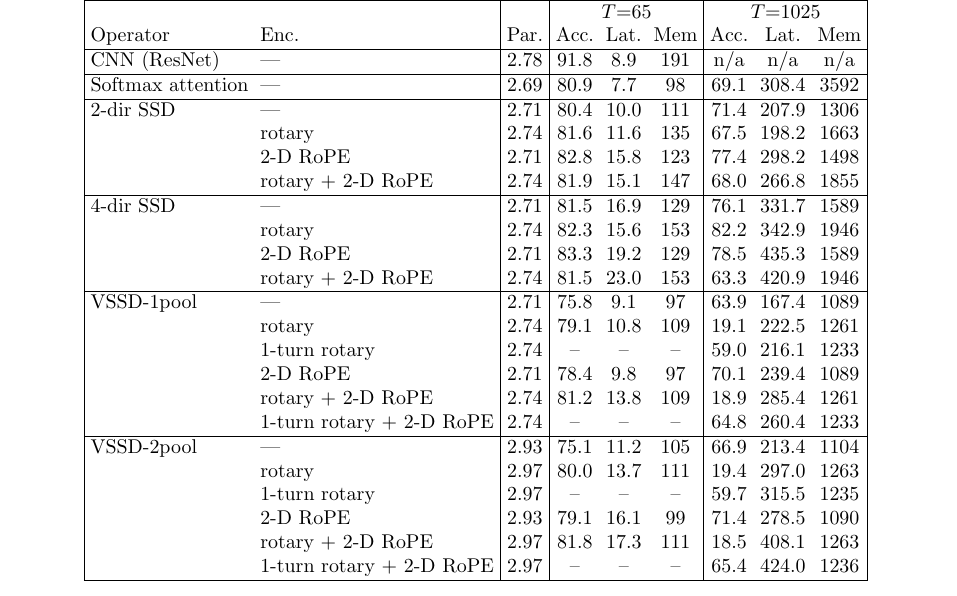
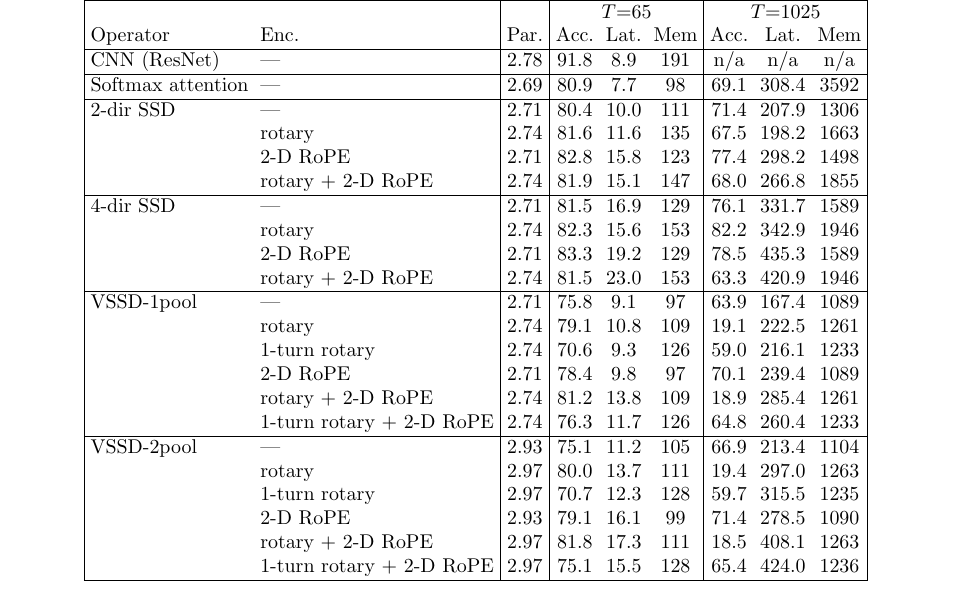
Before and after one commit to MasahiroOgawa/visionMamba3, a LaTeX paper (doc/attention/mamba3_attention.tex, which reads doc/attention/ablation_table.tex): part of page 37 of 57, cut so that both start at the same text. Compiled offline with pdfLaTeX.

Commit message:
Fill the four T=65 pinned-rotary cells and regenerate both tables
VSSD-1pool and VSSD-2pool, 1-turn rotary with and without 2-D RoPE, at T=65 (patch 4), under the
same protocol as every other T=65 row: 80 epochs, batch 128, lr 3e-4, wd 0.05, seed 42, warmup 10,
grad-clip 1.0, plateau.

  VSSD-1pool  1-turn rotary              70.6   (T=1025: 59.0)
  VSSD-1pool  1-turn rotary + 2-D RoPE    76.3   (T=1025: 64.8)
  VSSD-2pool  1-turn rotary              70.7   (T=1025: 59.7)
  VSSD-2pool  1-turn rotary + 2-D RoPE    75.1   (T=1025: 65.4)

The table has no unmeasured cells left. What the new column shows is that pinning is not free: at
T=65 it costs about five points against the growing rotary, which is still short enough there to
work, and gains about five at T=1025 where the growing form collapses. The row is a length-dependent
trade, not an improvement.

Both documents are regenerated from the same measurement directories by make_ablation_table.py, so
they cannot drift.

Co-Authored-By: Claude Opus 5 <noreply@anthropic.com>

```diff
--- a/doc/attention/ablation_table.tex
+++ b/doc/attention/ablation_table.tex
@@ -19,16 +19,16 @@ Softmax attention & --- & 2.69 & 80.9 & 7.7 & 98 & 69.1 & 308.4 & 3592 \\
 \hline
 VSSD-1pool & --- & 2.71 & 75.8 & 9.1 & 97 & 63.9 & 167.4 & 1089 \\
  & rotary & 2.74 & 79.1 & 10.8 & 109 & 19.1 & 222.5 & 1261 \\
- & 1-turn rotary & 2.74 & -- & -- & -- & 59.0 & 216.1 & 1233 \\
+ & 1-turn rotary & 2.74 & 70.6 & 9.3 & 126 & 59.0 & 216.1 & 1233 \\
  & 2-D RoPE & 2.71 & 78.4 & 9.8 & 97 & 70.1 & 239.4 & 1089 \\
  & rotary $+$ 2-D RoPE & 2.74 & 81.2 & 13.8 & 109 & 18.9 & 285.4 & 1261 \\
- & 1-turn rotary $+$ 2-D RoPE & 2.74 & -- & -- & -- & 64.8 & 260.4 & 1233 \\
+ & 1-turn rotary $+$ 2-D RoPE & 2.74 & 76.3 & 11.7 & 126 & 64.8 & 260.4 & 1233 \\
 \hline
 VSSD-2pool & --- & 2.93 & 75.1 & 11.2 & 105 & 66.9 & 213.4 & 1104 \\
  & rotary & 2.97 & 80.0 & 13.7 & 111 & 19.4 & 297.0 & 1263 \\
- & 1-turn rotary & 2.97 & -- & -- & -- & 59.7 & 315.5 & 1235 \\
+ & 1-turn rotary & 2.97 & 70.7 & 12.3 & 128 & 59.7 & 315.5 & 1235 \\
  & 2-D RoPE & 2.93 & 79.1 & 16.1 & 99 & 71.4 & 278.5 & 1090 \\
  & rotary $+$ 2-D RoPE & 2.97 & 81.8 & 17.3 & 111 & 18.5 & 408.1 & 1263 \\
- & 1-turn rotary $+$ 2-D RoPE & 2.97 & -- & -- & -- & 65.4 & 424.0 & 1236 \\
+ & 1-turn rotary $+$ 2-D RoPE & 2.97 & 75.1 & 15.5 & 128 & 65.4 & 424.0 & 1236 \\
 \hline
 \end{tabular}}
```
Also changed, not shown: doc/attention/ablation_mem_acc.png, 1 other file.
